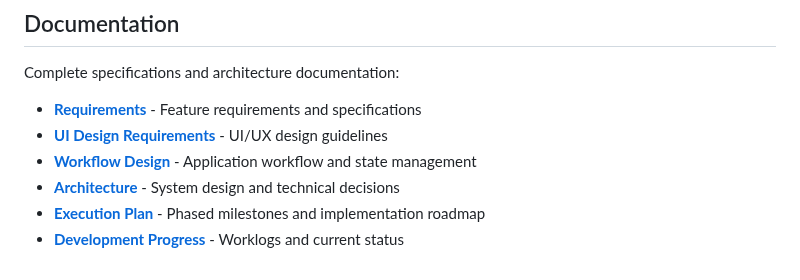
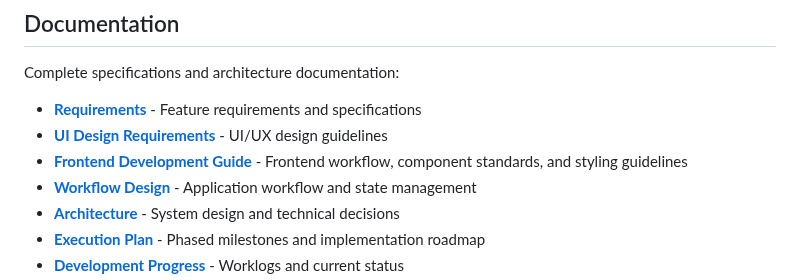
Before and after one commit to cysong/JobPilot, a Markdown page: README.md, the part around the change. Rendered like a GitHub page.

Commit message:
add Frontend Development Guide

```diff
--- a/README.md
+++ b/README.md
@@ -160,6 +160,7 @@ Complete specifications and architecture documentation:
 
 - **[Requirements](docs/requirements.md)** - Feature requirements and specifications
 - **[UI Design Requirements](docs/ui_design_requirements.md)** - UI/UX design guidelines
+- **[Frontend Development Guide](docs/frontend_development_guide.md)** - Frontend workflow, component standards, and styling guidelines
 - **[Workflow Design](docs/workflow-design.md)** - Application workflow and state management
 - **[Architecture](docs/architecture.md)** - System design and technical decisions
 - **[Execution Plan](docs/plan.md)** - Phased milestones and implementation roadmap
```
